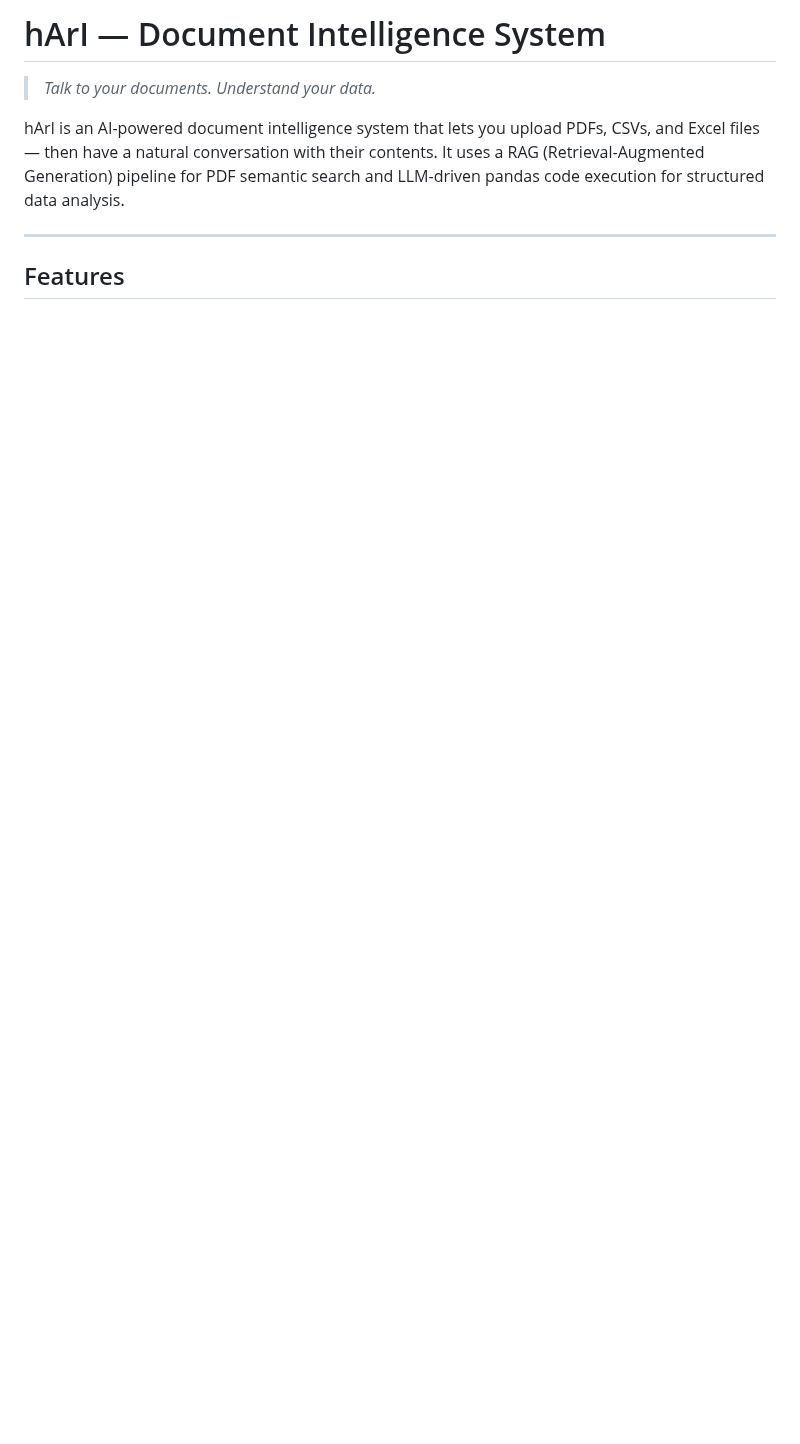
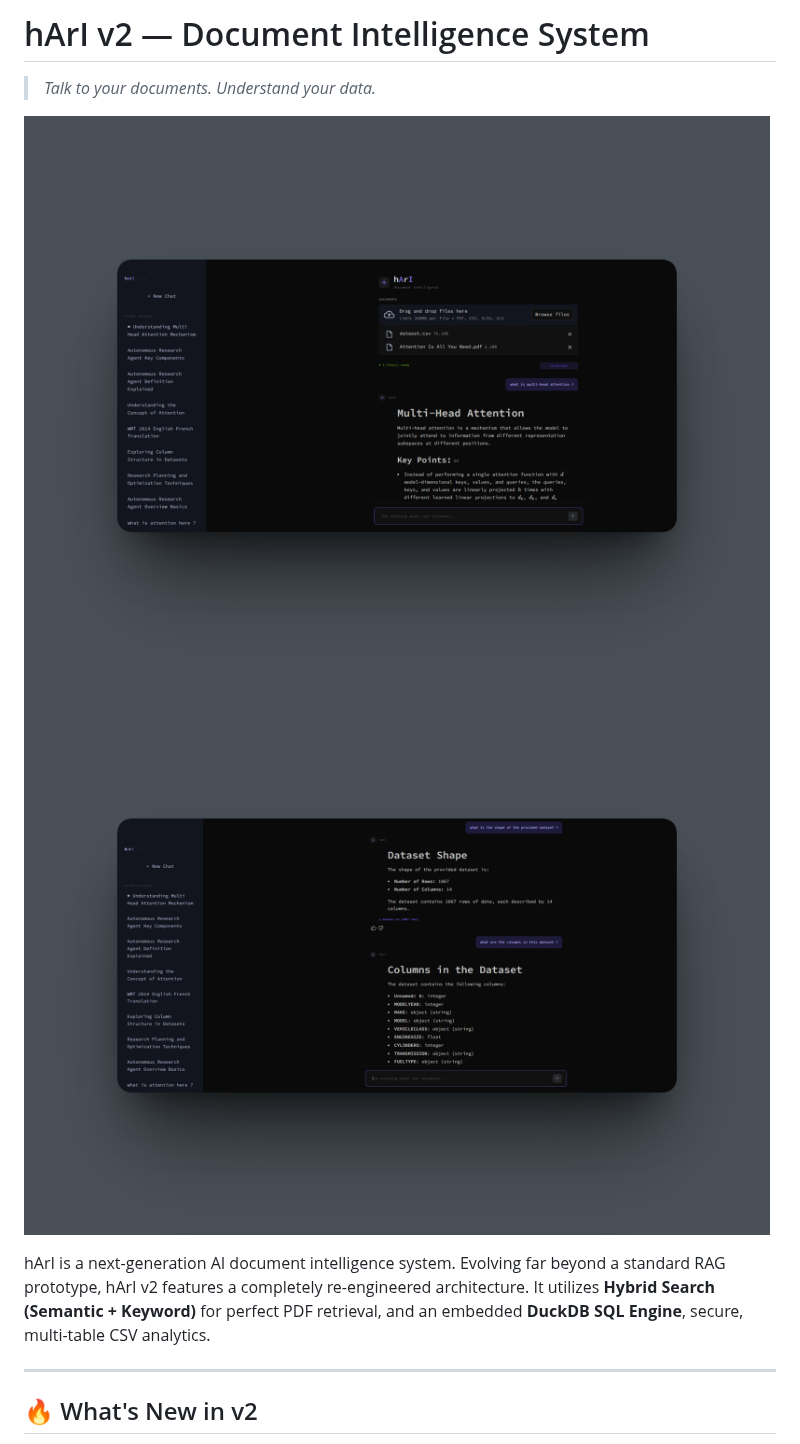
Before and after one commit to harshbhanushali26/hArI, a Markdown page: README.md, the part around one of its changes. Drawn GitHub-style; pictures changed too: assets/main-page-csv.png (added), assets/main-page-pdf.png (added); blank space fills up the shorter version.

```diff
--- a/README.md
+++ b/README.md
@@ -1,10 +1,13 @@
-# hArI — Document Intelligence System
+# hArI v2 — Document Intelligence System
 
 > *Talk to your documents. Understand your data.*
 
-hArI is an AI-powered document intelligence system that lets you upload PDFs, CSVs, and Excel files — then have a natural conversation with their contents. It uses a RAG (Retrieval-Augmented Generation) pipeline for PDF semantic search and LLM-driven pandas code execution for structured data analysis.
+![hArI PDF Mode](assets/main-page-pdf.png)
+![hArI CSV Mode](assets/main-page-csv.png)
+
+hArI is a next-generation AI document intelligence system. Evolving far beyond a standard RAG prototype, hArI v2 features a completely re-engineered architecture. It utilizes **Hybrid Search (Semantic + Keyword)** for perfect PDF retrieval, and an embedded **DuckDB SQL Engine**, secure, multi-table CSV analytics.
 
 ---
 
-## Features
+## 🔥 What's New in v2
 
```
Also changed, not shown: other parts of README.md (+64 -164 lines).
